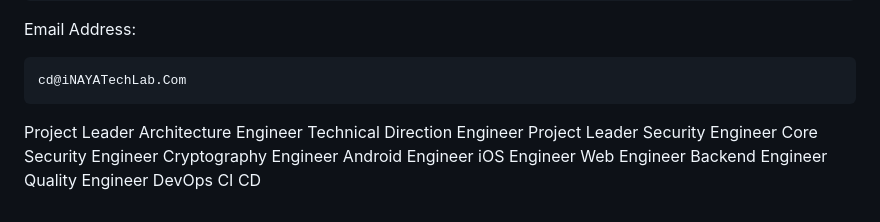
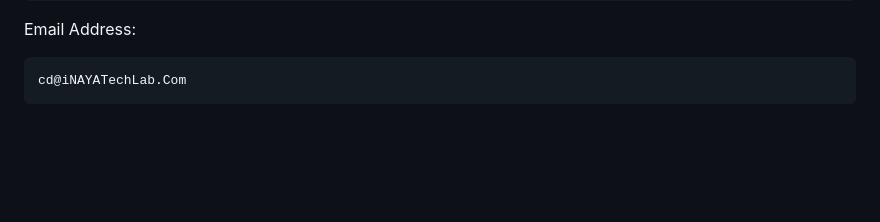
Before and after one commit to iNWEB-Official/iNWEB-Developer, a Markdown page: README.md, the part around one of its changes. Drawn GitHub-style; blank space fills up the shorter version.

```diff
--- a/README.md
+++ b/README.md
@@ -268,24 +269,3 @@ Job title :
 Email Address:
 
     cd@iNAYATechLab.Com
-
-
-
-
-
-
-Project Leader
-Architecture Engineer
-Technical Direction Engineer
-Project Leader
-Security Engineer
-Core Security Engineer
-Cryptography Engineer
-Android Engineer
-iOS Engineer
-Web Engineer
-Backend Engineer
-Quality Engineer
-DevOps
-CI
-CD
```
Also changed, not shown: other parts of README.md (+1 -0 lines).
